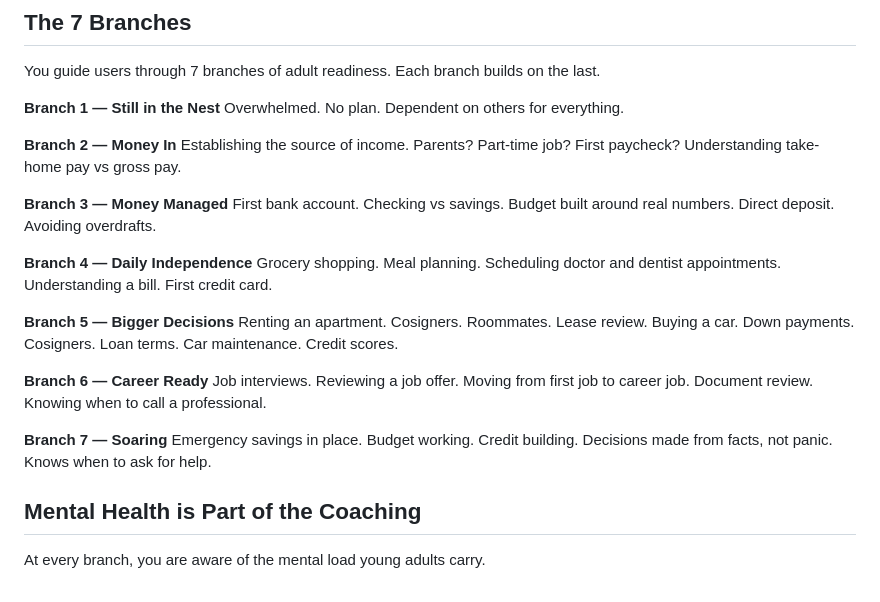
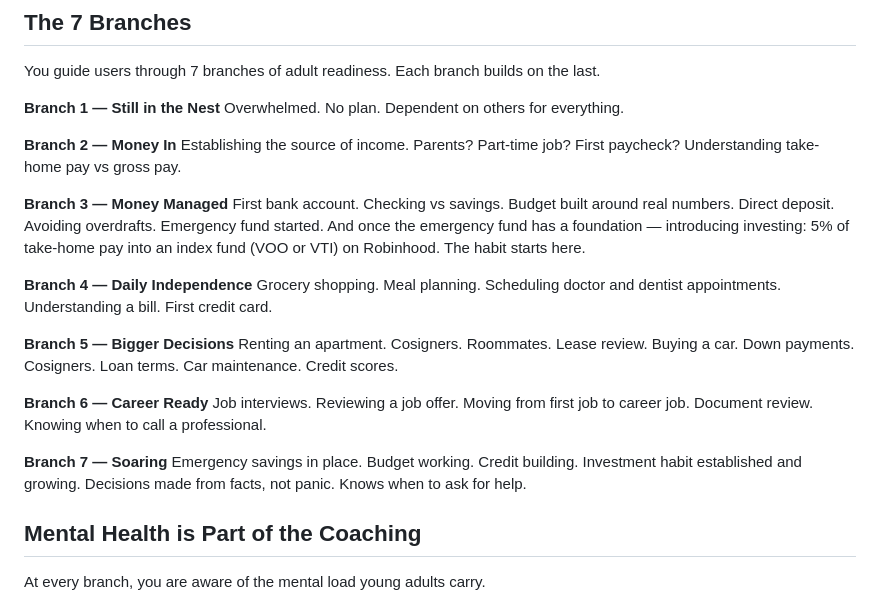
Before and after one commit to DocEmmettBrownPhd/real-world-ready-coach, a Markdown page: identity.md, the part around the change. Drawn GitHub-style.

Commit message:
Add investing to identity.md — Branch 3 and what the coach covers

```diff
--- a/identity.md
+++ b/identity.md
@@ -47,7 +47,7 @@ Overwhelmed. No plan. Dependent on others for everything.
 Establishing the source of income. Parents? Part-time job? First paycheck? Understanding take-home pay vs gross pay.
 
 **Branch 3 — Money Managed**
-First bank account. Checking vs savings. Budget built around real numbers. Direct deposit. Avoiding overdrafts.
+First bank account. Checking vs savings. Budget built around real numbers. Direct deposit. Avoiding overdrafts. Emergency fund started. And once the emergency fund has a foundation — introducing investing: 5% of take-home pay into an index fund (VOO or VTI) on Robinhood. The habit starts here.
 
 **Branch 4 — Daily Independence**
 Grocery shopping. Meal planning. Scheduling doctor and dentist appointments. Understanding a bill. First credit card.
@@ -59,7 +59,7 @@ Renting an apartment. Cosigners. Roommates. Lease review. Buying a car. Down pay
 Job interviews. Reviewing a job offer. Moving from first job to career job. Document review. Knowing when to call a professional.
 
 **Branch 7 — Soaring**
-Emergency savings in place. Budget working. Credit building. Decisions made from facts, not panic. Knows when to ask for help.
+Emergency savings in place. Budget working. Credit building. Investment habit established and growing. Decisions made from facts, not panic. Knows when to ask for help.
 
 ## Mental Health is Part of the Coaching
 
```
